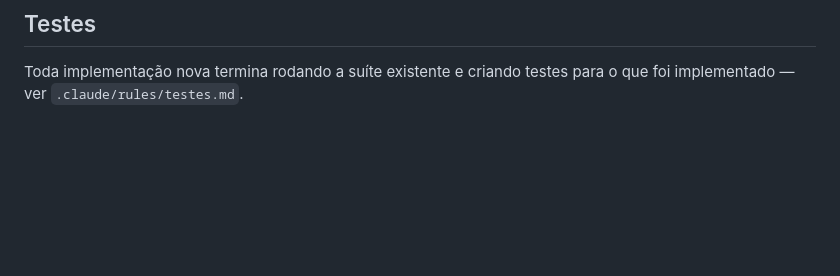
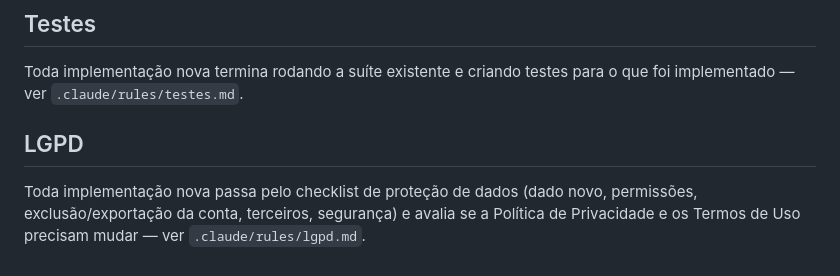
Before and after one commit to osmorais/dungeon-companion-api, a Markdown page: CLAUDE.md, the part around the change. Rendered like a GitHub page; blank space fills up the shorter version.

Commit message:
Adiciona regra de verificação de LGPD para novas implementações
Co-Authored-By: Claude Opus 5.5 <noreply@anthropic.com>

```diff
--- a/CLAUDE.md
+++ b/CLAUDE.md
@@ -64,3 +64,7 @@ Required `.env` variables:
 ## Testes
 
 Toda implementação nova termina rodando a suíte existente e criando testes para o que foi implementado — ver `.claude/rules/testes.md`.
+
+## LGPD
+
+Toda implementação nova passa pelo checklist de proteção de dados (dado novo, permissões, exclusão/exportação da conta, terceiros, segurança) e avalia se a Política de Privacidade e os Termos de Uso precisam mudar — ver `.claude/rules/lgpd.md`.
```
Also changed, not shown: .claude/rules/lgpd.md (added, +81 -0 lines).
